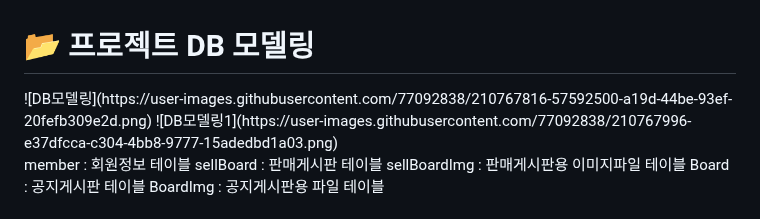
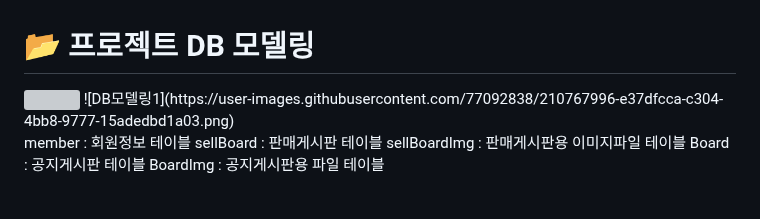
Before and after one commit to simmini/WooJooBooks, a Markdown page: README.md, the part around the change. Drawn GitHub-style; grey boxes are pictures that could not be loaded.

```diff
--- a/README.md
+++ b/README.md
@@ -53,7 +53,7 @@
 </ul>
 
 <h1>📂 프로젝트 DB 모델링</h1>
-![DB모델링](https://user-images.githubusercontent.com/77092838/210767816-57592500-a19d-44be-93ef-20fefb309e2d.png)
+<img src="https://user-images.githubusercontent.com/77092838/210767816-57592500-a19d-44be-93ef-20fefb309e2d.png"/>
 ![DB모델링1](https://user-images.githubusercontent.com/77092838/210767996-e37dfcca-c304-4bb8-9777-15adedbd1a03.png)
 
 <br/>
```
